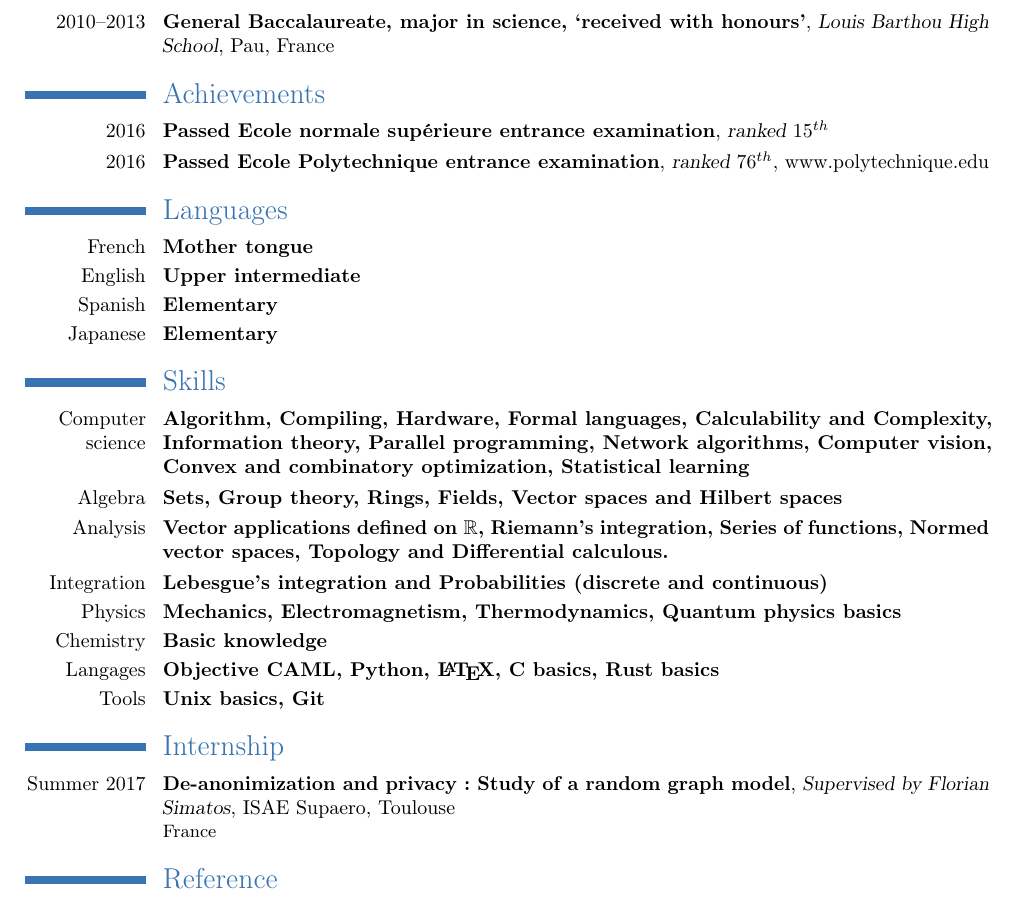
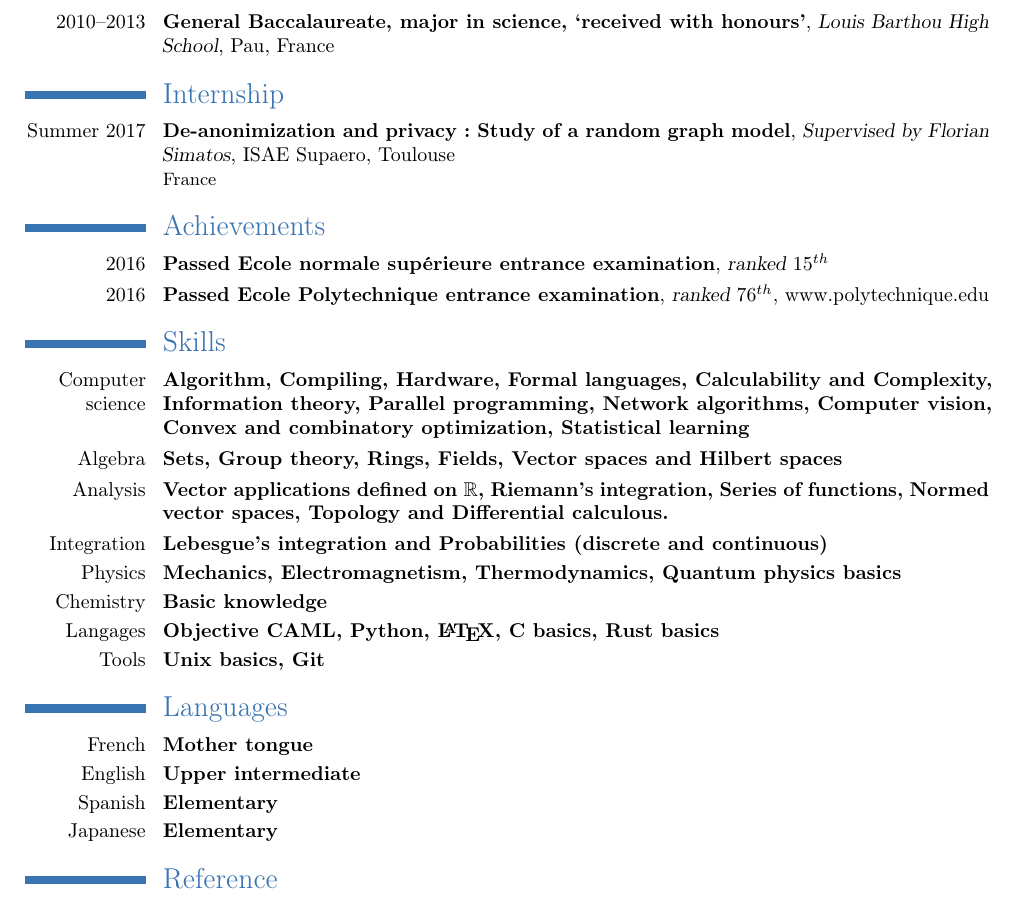
Before and after one commit to ClementLalanne/CV, a LaTeX CV (cv_clement_lalanne.tex): part of page 1 of 2, cut so that both start at the same text. Compiled offline with pdfLaTeX.

Commit message:
re-scheduled

```diff
--- a/cv_clement_lalanne.tex
+++ b/cv_clement_lalanne.tex
@@ -35,15 +35,13 @@
 \cventry{2013--2015}{Preparatory courses for competitive entrance examination ‘Classes Préparatoires aux Grandes Ecoles’}{mathematics and physics}{Louis Barthou High School}{Pau}{France}
 \cventry{2010--2013}{General Baccalaureate, major in science, ‘received with honours’}{Louis Barthou High School}{Pau}{France}{}
 
+\section{Internship}
+\cventry{Summer 2017}{De-anonimization and privacy : Study of a random graph model}{Supervised by Florian Simatos}{ISAE Supaero}{Toulouse}{France}
+
+
 \section{Achievements}
 \cventry{2016}{Passed Ecole normale supérieure entrance examination}{ranked $15^{th}$}{}{}{}
 \cventry{2016}{Passed Ecole Polytechnique entrance examination}{ranked $76^{th}$}{}{\href{https://www.polytechnique.edu/en}{www.polytechnique.edu}}{}
-
-\section{Languages}
-\cventry{French}{Mother tongue}{}{}{}{}
-\cventry{English}{Upper intermediate}{}{}{}{}
-\cventry{Spanish}{Elementary}{}{}{}{}
-\cventry{Japanese}{Elementary}{}{}{}{}
 
 \section{Skills}
 \cventry{Computer science}{Algorithm, Compiling, Hardware, Formal languages, Calculability and Complexity, Information theory, Parallel programming, Network algorithms, Computer vision, Convex and combinatory optimization, Statistical learning}{}{}{}{}
@@ -55,8 +53,11 @@
 \cventry{Langages}{Objective CAML, Python, \LaTeX, C basics, Rust basics}{}{}{}{}
 \cventry{Tools}{Unix basics, Git}{}{}{}{}
 
-\section{Internship}
-\cventry{Summer 2017}{De-anonimization and privacy : Study of a random graph model}{Supervised by Florian Simatos}{ISAE Supaero}{Toulouse}{France}
+\section{Languages}
+\cventry{French}{Mother tongue}{}{}{}{}
+\cventry{English}{Upper intermediate}{}{}{}{}
+\cventry{Spanish}{Elementary}{}{}{}{}
+\cventry{Japanese}{Elementary}{}{}{}{}
 
 \section{Reference}
 \cventry{Tutor}{Professor Francis Bach. Researcher at INRIA Paris and leader of the SIERRA project-team within the Computer Science department of Ecole normale supérieure}{\href{http://www.di.ens.fr/~fbach/}{(Francis Bach's homepage)}}{}{}{}
```
Also changed, not shown: cv_clement_lalanne.pdf.
